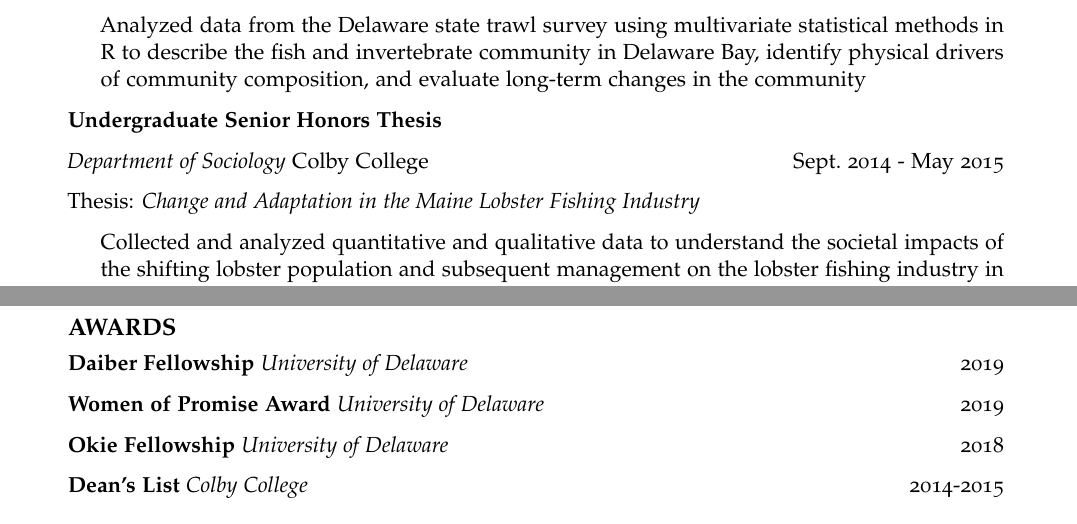
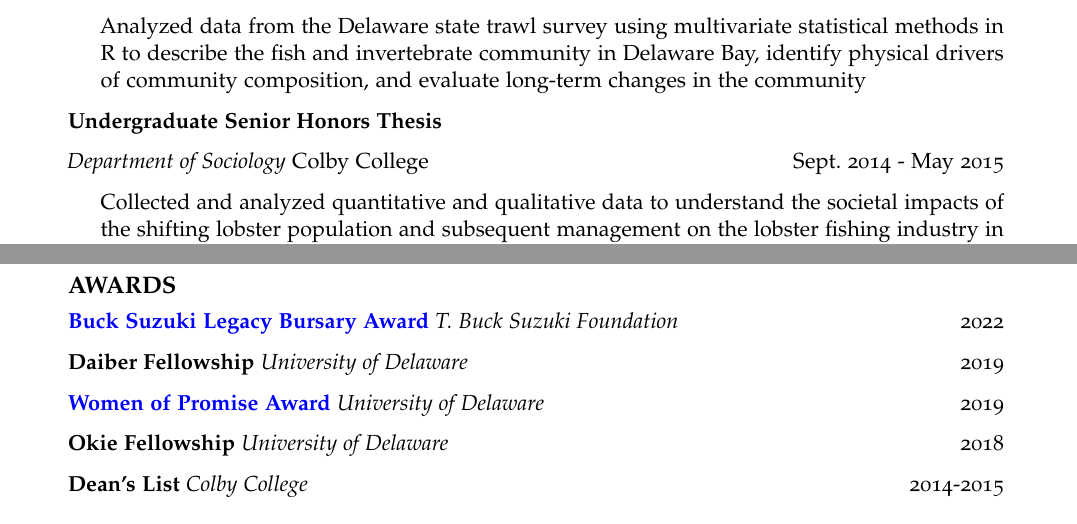
Before and after one commit to HaleyOleynik-NOAA/haleyoleynik-noaa.github.io, an R Markdown document (CV/HaleyOleynikCV.Rmd): two parts of pages 1 and 3 of 3, joined at a grey line, cut so that both start at the same text. The pictures show the output file CV/HaleyOleynikCV.pdf that the author committed with the source.

Commit message:
update CV

```diff
--- a/CV/HaleyOleynikCV.Rmd
+++ b/CV/HaleyOleynikCV.Rmd
@@ -53,8 +53,6 @@ urlcolor: blue
 **Undergraduate Senior Honors Thesis**
 
 *Department of Sociology* Colby College \hfill Sept. 2014 - May 2015
-
-Thesis: *Change and Adaptation in the Maine Lobster Fishing Industry*
 
 - Collected and analyzed quantitative and qualitative data to understand the societal impacts of the shifting lobster population and subsequent management on the lobster fishing industry in Maine
 
@@ -116,9 +114,11 @@ Thesis: *Change and Adaptation in the Maine Lobster Fishing Industry*
 
 # AWARDS
 
+[**Buck Suzuki Legacy Bursary Award**](https://www.bucksuzuki.org/diving_into_fishing_misconceptions) *T. Buck Suzuki Foundation*\hfill 2022
+
 **Daiber Fellowship** *University of Delaware*\hfill 2019
 
-**Women of Promise Award** *University of Delaware* \hfill 2019
+[**Women of Promise Award**](https://www.udel.edu/udaily/2019/march/valerie-biden-owens-women-of-promise-erin-rezich-regina-sims-wright-diversity-awards/) *University of Delaware* \hfill 2019
 
 **Okie Fellowship** *University of Delaware* \hfill 2018
 
```
Also changed, not shown: CV/HaleyOleynikCV.pdf, 1 other file.
